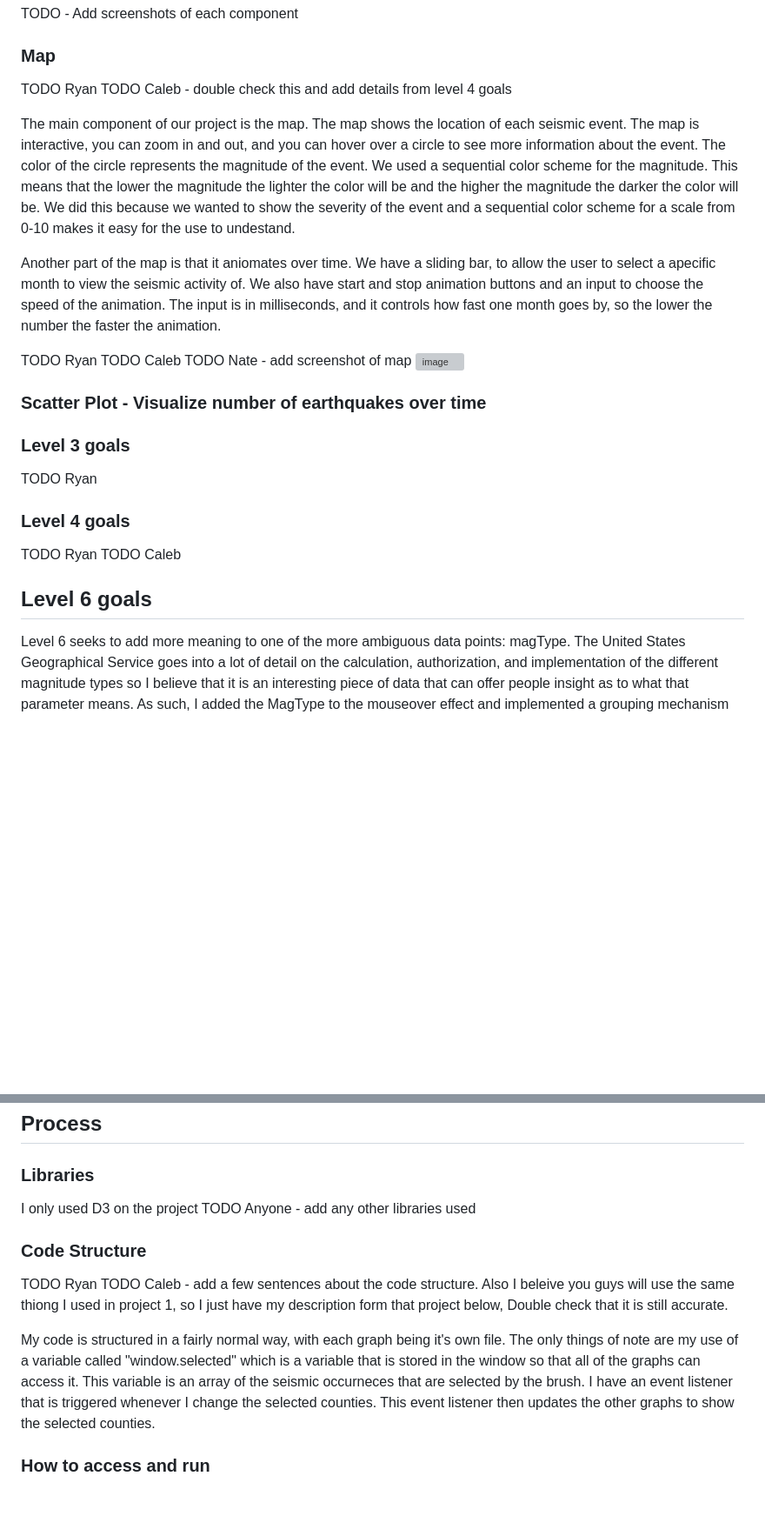
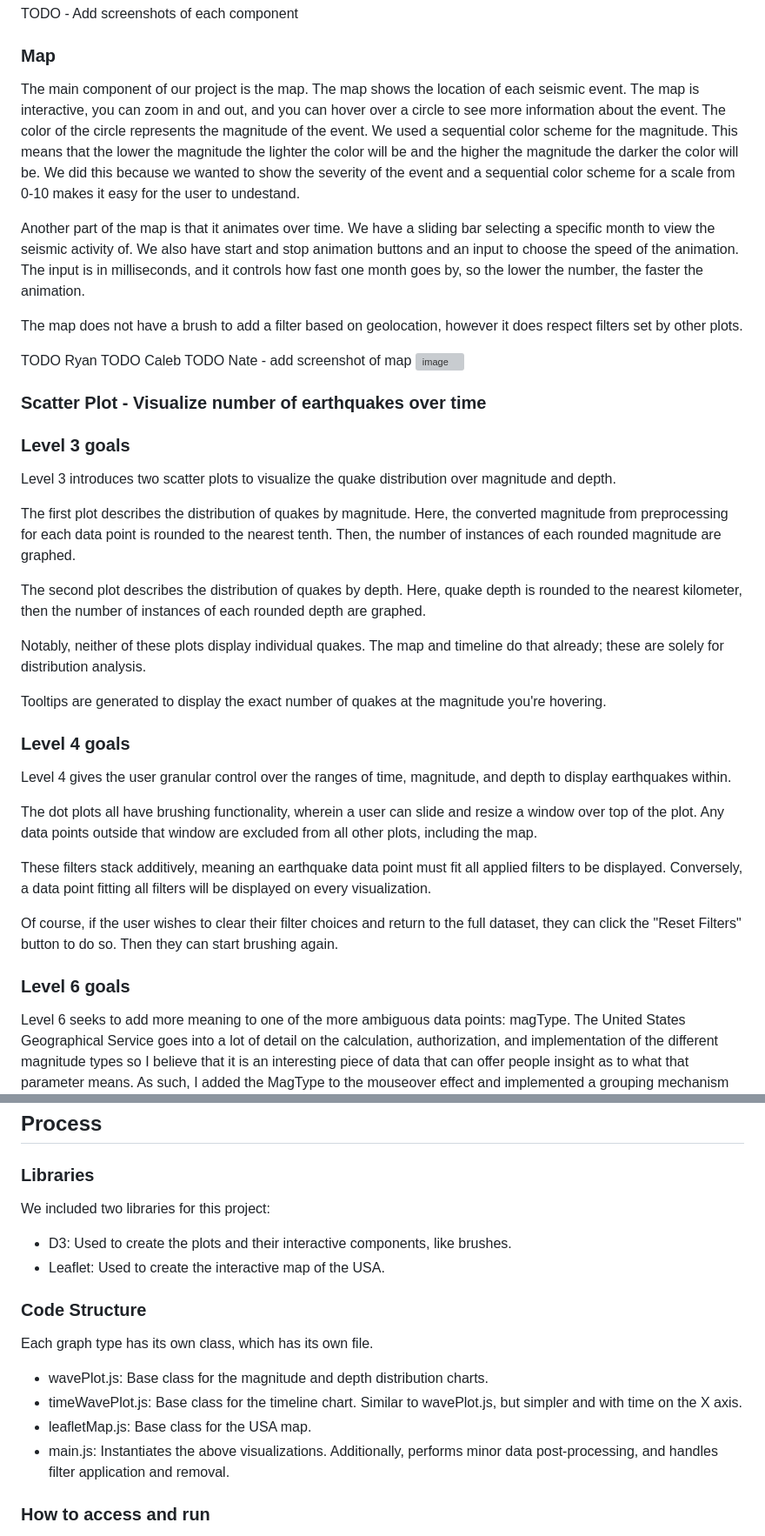
Before and after one commit to NSuer/Visual_Interfaces_Project_2, a Markdown page: README.md, 2 parts joined by grey strips. Shown: that part at 87% size. Drawn GitHub-style; blank space fills up the shorter version; grey boxes are pictures that could not be loaded.

Commit message:
big documentation update

```diff
--- a/README.md
+++ b/README.md
@@ -22,11 +22,11 @@ TODO - Add screenshots of each component
 <!-- Explain each view of the data, the GUI, etc.  Explain how you can interact with your application, and how the views update in response to these interactions.  -->
 
 ### Map
-TODO Ryan TODO Caleb  - double check this and add details from level 4 goals
+The main component of our project is the map. The map shows the location of each seismic event. The map is interactive, you can zoom in and out, and you can hover over a circle to see more information about the event. The color of the circle represents the magnitude of the event. We used a sequential color scheme for the magnitude. This means that the lower the magnitude the lighter the color will be and the higher the magnitude the darker the color will be. We did this because we wanted to show the severity of the event and a sequential color scheme for a scale from 0-10 makes it easy for the user to undestand.
 
-The main component of our project is the map. The map shows the location of each seismic event. The map is interactive, you can zoom in and out, and you can hover over a circle to see more information about the event. The color of the circle represents the magnitude of the event. We used a sequential color scheme for the magnitude. This means that the lower the magnitude the lighter the color will be and the higher the magnitude the darker the color will be. We did this because we wanted to show the severity of the event and a sequential color scheme for a scale from 0-10 makes it easy for the use to undestand.
+Another part of the map is that it animates over time. We have a sliding bar selecting a specific month to view the seismic activity of. We also have start and stop animation buttons and an input to choose the speed of the animation. The input is in milliseconds, and it controls how fast one month goes by, so the lower the number, the faster the animation.
 
-Another part of the map is that it aniomates over time. We have a sliding bar, to allow the user to select a apecific month to view the seismic activity of. We also have start and stop animation buttons and an input to choose the speed of the animation. The input is in milliseconds, and it controls how fast one month goes by, so the lower the number the faster the animation.
+The map does not have a brush to add a filter based on geolocation, however it does respect filters set by other plots.
 
 TODO Ryan TODO Caleb TODO Nate - add screenshot of map
 ![image](Map.png)
@@ -34,12 +34,26 @@ TODO Ryan TODO Caleb TODO Nate - add screenshot of map
 ### Scatter Plot - Visualize number of earthquakes over time
 
 ### Level 3 goals
-TODO Ryan
+Level 3 introduces two scatter plots to visualize the quake distribution over magnitude and depth.
+
+The first plot describes the distribution of quakes by magnitude. Here, the converted magnitude from preprocessing  for each data point is rounded to the nearest tenth. Then, the number of instances of each rounded magnitude are graphed.
+
+The second plot describes the distribution of quakes by depth. Here, quake depth is rounded to the nearest kilometer, then the number of instances of each rounded depth are graphed.
+
+Notably, neither of these plots display individual quakes. The map and timeline do that already; these are solely for distribution analysis.
+
+Tooltips are generated to display the exact number of quakes at the magnitude you're hovering.
 
 ### Level 4 goals
-TODO Ryan TODO Caleb
+Level 4 gives the user granular control over the ranges of time, magnitude, and depth to display earthquakes within.
 
-## Level 6 goals
+The dot plots all have brushing functionality, wherein a user can slide and resize a window over top of the plot. Any data points outside that window are excluded from all other plots, including the map.
+
+These filters stack additively, meaning an earthquake data point must fit all applied filters to be displayed. Conversely, a data point fitting all filters will be displayed on every visualization.
+
+Of course, if the user wishes to clear their filter choices and return to the full dataset, they can click the "Reset Filters" button to do so. Then they can start brushing again.
+
+### Level 6 goals
 Level 6 seeks to add more meaning to one of the more ambiguous data points: magType. The United States Geographical Service goes into a lot of detail on the calculation, authorization, and implementation of the different magnitude types so I believe that it is an interesting piece of data that can offer people insight as to what that parameter means. As such, I added the MagType to the mouseover effect and implemented a grouping mechanism that highlights all data points of a specific magType when the feature is selected.
 
 ## What the application allows you to discover
@@ -50,14 +64,16 @@ TODO Anyone - add a few sentences about what the application allows you to disco
 ## Process
 
 ### Libraries
-I only used D3 on the project
-TODO Anyone - add any other libraries used
-
+We included two libraries for this project:
+ - D3: Used to create the plots and their interactive components, like brushes.
+ - Leaflet: Used to create the interactive map of the USA.
 
 ### Code Structure
-TODO Ryan TODO Caleb - add a few sentences about the code structure. Also I beleive you guys will use the same thiong I used in project 1, so I just have my description form that project below, Double check that it is still accurate.
-
-My code is structured in a fairly normal way, with each graph being it's own file. The only things of note are my use of a variable called "window.selected" which is a variable that is stored in the window so that all of the graphs can access it. This variable is an array of the seismic occurneces that are selected by the brush. I have an event listener that is triggered whenever I change the selected counties. This event listener then updates the other graphs to show the selected counties.
+Each graph type has its own class, which has its own file.
+ - wavePlot.js: Base class for the magnitude and depth distribution charts.
+ - timeWavePlot.js: Base class for the timeline chart. Similar to wavePlot.js, but simpler and with time on the X axis.
+ - leafletMap.js: Base class for the USA map.
+ - main.js: Instantiates the above visualizations. Additionally, performs minor data post-processing, and handles filter application and removal.
 
 ### How to access and run
 To access and run the code, you can go to the github repository and download the code. You can then run the code by opening the index.html file in a web browser. You can also access the code by going to the hosted project link.
```
Also changed, not shown: other parts of README.md (+2 -3 lines).
